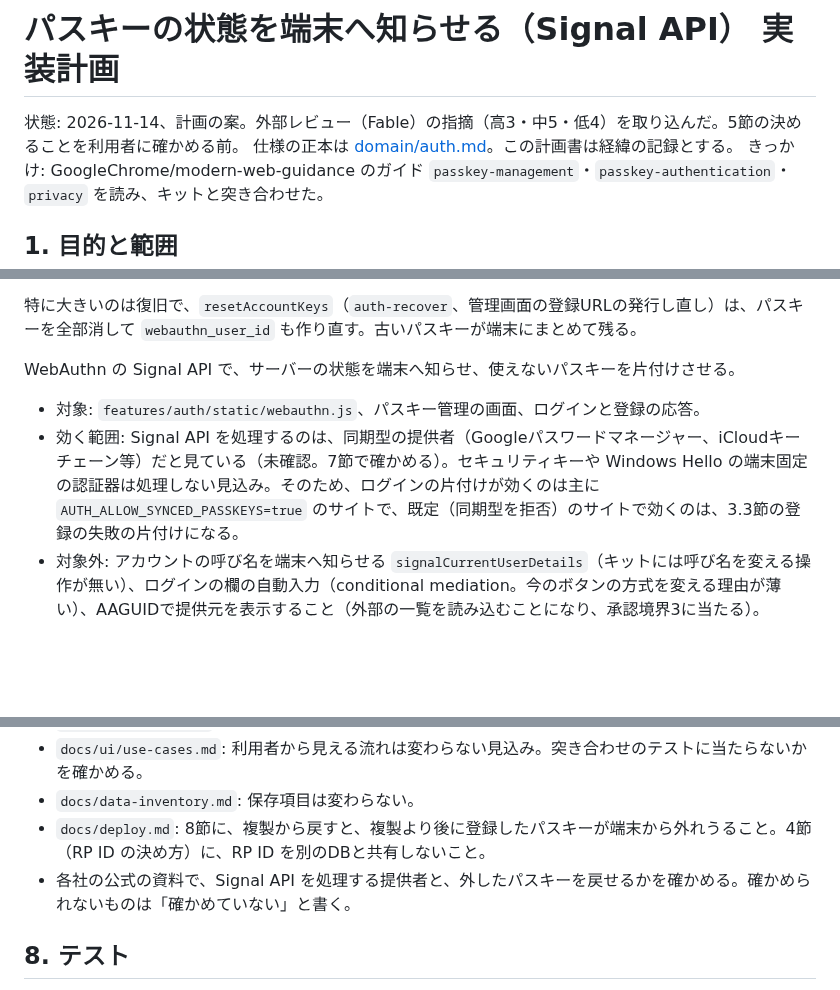
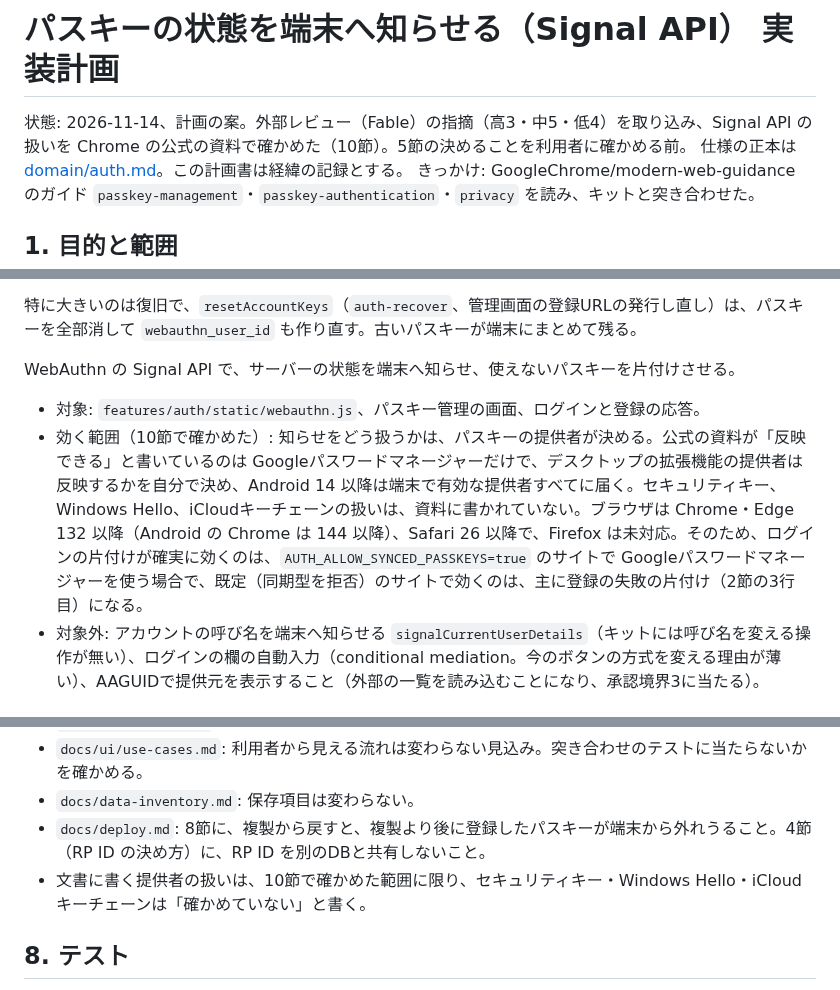
Before and after one commit to hideshi/minimal-web-kit, a Markdown page: docs/plans/passkey-signal-plan.md, 3 parts joined by grey strips. GitHub-like rendering; blank space fills up the shorter version.

```diff
--- a/docs/plans/passkey-signal-plan.md
+++ b/docs/plans/passkey-signal-plan.md
@@ -1,6 +1,6 @@
 # パスキーの状態を端末へ知らせる（Signal API） 実装計画
 
-状態: 2026-11-14、計画の案。外部レビュー（Fable）の指摘（高3・中5・低4）を取り込んだ。5節の決めることを利用者に確かめる前。
+状態: 2026-11-14、計画の案。外部レビュー（Fable）の指摘（高3・中5・低4）を取り込み、Signal API の扱いを Chrome の公式の資料で確かめた（10節）。5節の決めることを利用者に確かめる前。
 仕様の正本は [domain/auth.md](../domain/auth.md)。この計画書は経緯の記録とする。
 きっかけ: GoogleChrome/modern-web-guidance のガイド `passkey-management`・`passkey-authentication`・`privacy` を読み、キットと突き合わせた。
 
@@ -13,7 +13,7 @@
 WebAuthn の Signal API で、サーバーの状態を端末へ知らせ、使えないパスキーを片付けさせる。
 
 - 対象: `features/auth/static/webauthn.js`、パスキー管理の画面、ログインと登録の応答。
-- 効く範囲: Signal API を処理するのは、同期型の提供者（Googleパスワードマネージャー、iCloudキーチェーン等）だと見ている（未確認。7節で確かめる）。セキュリティキーや Windows Hello の端末固定の認証器は処理しない見込み。そのため、ログインの片付けが効くのは主に `AUTH_ALLOW_SYNCED_PASSKEYS=true` のサイトで、既定（同期型を拒否）のサイトで効くのは、3.3節の登録の失敗の片付けになる。
+- 効く範囲（10節で確かめた）: 知らせをどう扱うかは、パスキーの提供者が決める。公式の資料が「反映できる」と書いているのは Googleパスワードマネージャーだけで、デスクトップの拡張機能の提供者は反映するかを自分で決め、Android 14 以降は端末で有効な提供者すべてに届く。セキュリティキー、Windows Hello、iCloudキーチェーンの扱いは、資料に書かれていない。ブラウザは Chrome・Edge 132 以降（Android の Chrome は 144 以降）、Safari 26 以降で、Firefox は未対応。そのため、ログインの片付けが確実に効くのは、`AUTH_ALLOW_SYNCED_PASSKEYS=true` のサイトで Googleパスワードマネージャーを使う場合で、既定（同期型を拒否）のサイトで効くのは、主に登録の失敗の片付け（2節の3行目）になる。
 - 対象外: アカウントの呼び名を端末へ知らせる `signalCurrentUserDetails`（キットには呼び名を変える操作が無い）、ログインの欄の自動入力（conditional mediation。今のボタンの方式を変える理由が薄い）、AAGUIDで提供元を表示すること（外部の一覧を読み込むことになり、承認境界3に当たる）。
 
 ## 2. 呼ぶ場所
@@ -115,7 +118,7 @@ modern-web-guidance の `privacy` は、ログアウトで `Clear-Site-Data` を
 - `docs/ui/use-cases.md`: 利用者から見える流れは変わらない見込み。突き合わせのテストに当たらないかを確かめる。
 - `docs/data-inventory.md`: 保存項目は変わらない。
 - `docs/deploy.md`: 8節に、複製から戻すと、複製より後に登録したパスキーが端末から外れうること。4節（RP ID の決め方）に、RP ID を別のDBと共有しないこと。
-- 各社の公式の資料で、Signal API を処理する提供者と、外したパスキーを戻せるかを確かめる。確かめられないものは「確かめていない」と書く。
+- 文書に書く提供者の扱いは、10節で確かめた範囲に限り、セキュリティキー・Windows Hello・iCloudキーチェーンは「確かめていない」と書く。
 
 ## 8. テスト
 
```
Also changed, not shown: other parts of docs/plans/passkey-signal-plan.md (+18 -2 lines).
